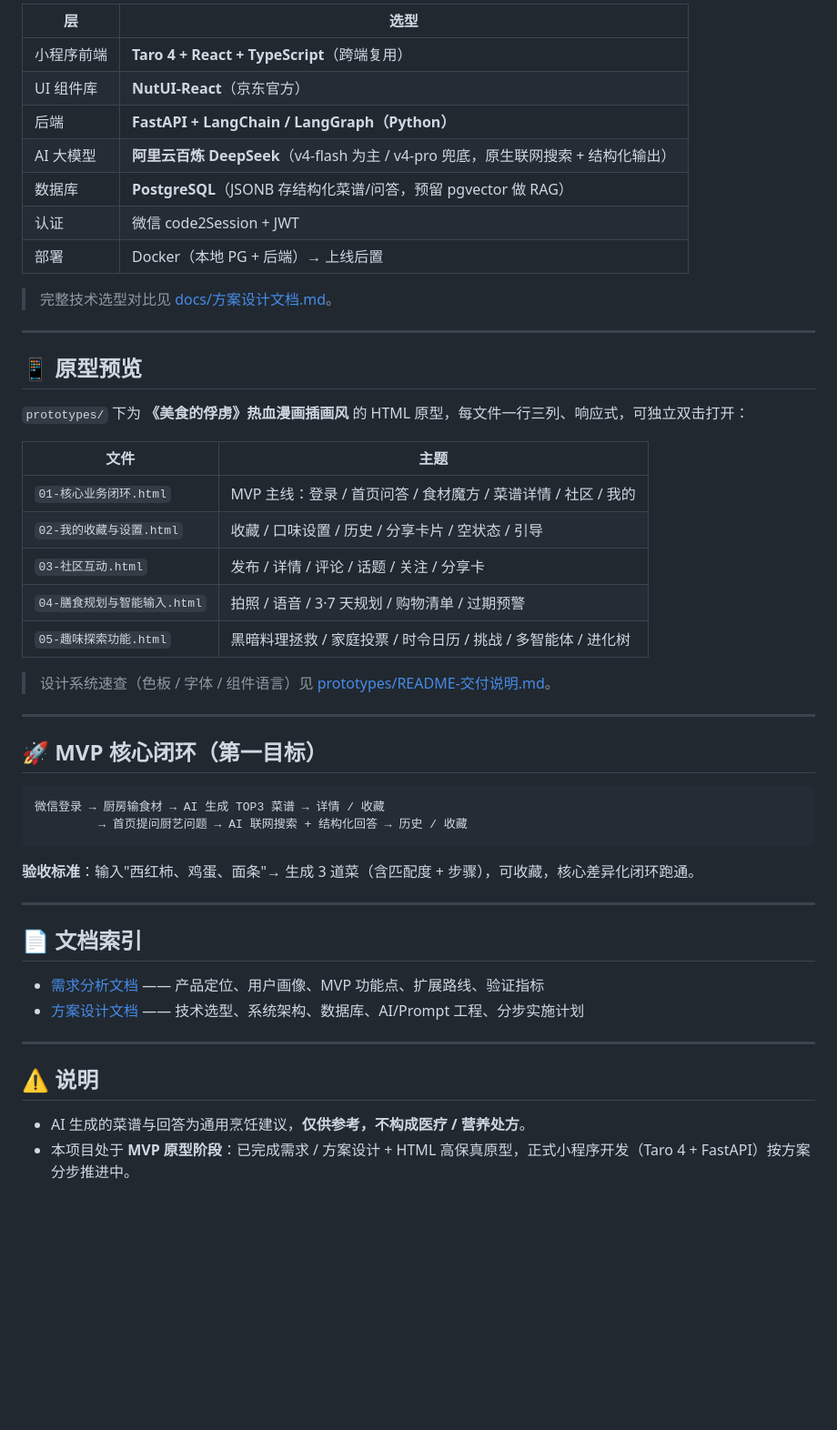
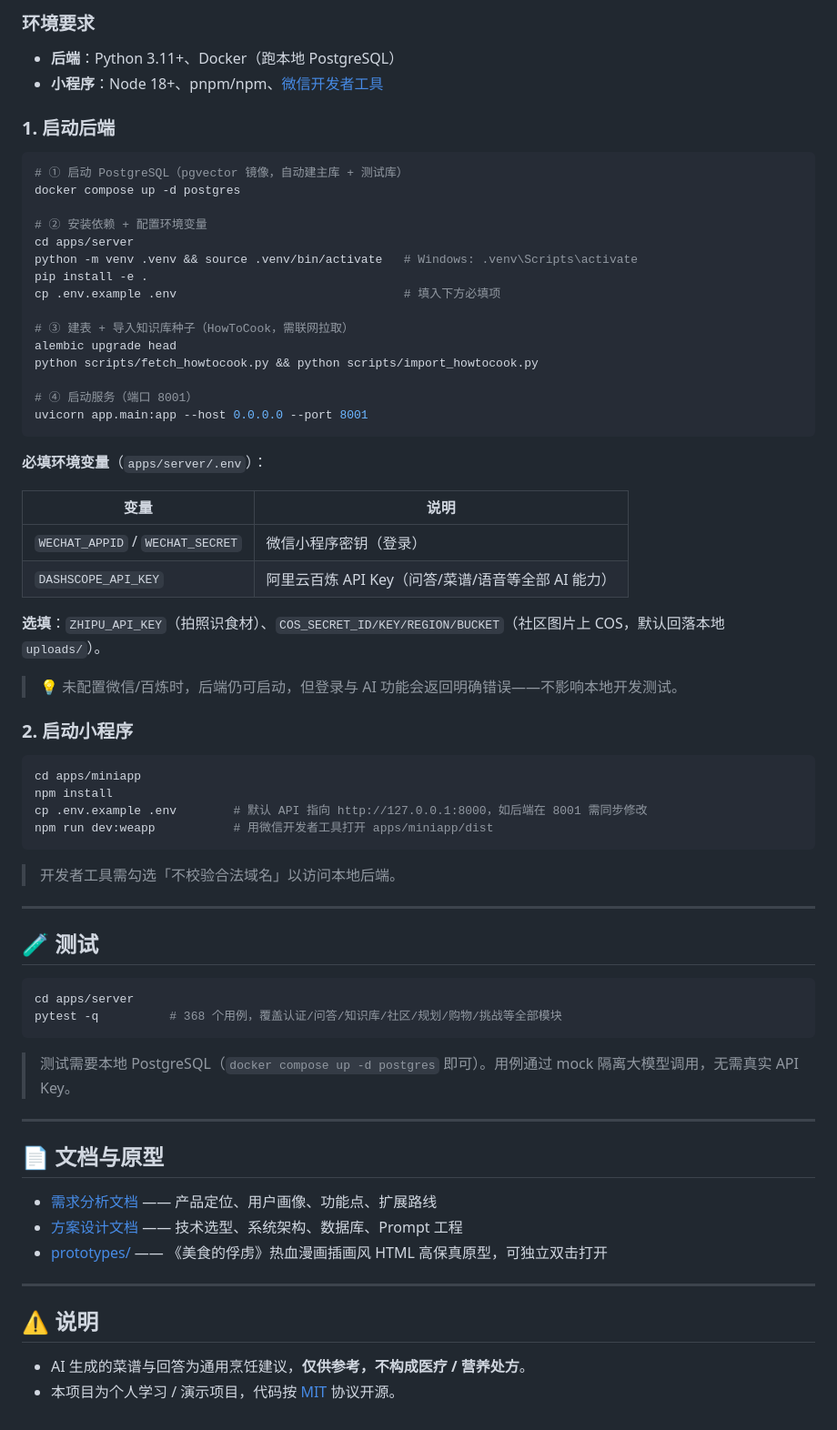
Before and after one commit to LilCage/ChefPal, a Markdown page: README.md, the part around one of its changes. Shown at 91% size. Drawn GitHub-style; blank space fills up the shorter version.

Commit message:
docs: README重写至当前功能状态,补后端/小程序运行与测试说明

````diff
--- a/README.md
+++ b/README.md
@@ -42,53 +75,72 @@ ChefPal/
 
-| 层 | 选型 |
-|----|------|
-| 小程序前端 | **Taro 4 + React + TypeScript**（跨端复用） |
-| UI 组件库 | **NutUI-React**（京东官方） |
-| 后端 | **FastAPI + LangChain / LangGraph（Python）** |
-| AI 大模型 | **阿里云百炼 DeepSeek**（v4-flash 为主 / v4-pro 兜底，原生联网搜索 + 结构化输出） |
-| 数据库 | **PostgreSQL**（JSONB 存结构化菜谱/问答，预留 pgvector 做 RAG） |
-| 认证 | 微信 code2Session + JWT |
-| 部署 | Docker（本地 PG + 后端）→ 上线后置 |
+### 环境要求
+- **后端**：Python 3.11+、Docker（跑本地 PostgreSQL）
+- **小程序**：Node 18+、pnpm/npm、[微信开发者工具](https://developers.weixin.qq.com/miniprogram/dev/devtools/download.html)
 
-> 完整技术选型对比见 [docs/方案设计文档.md](docs/方案设计文档.md)。
+### 1. 启动后端
+
+```bash
+# ① 启动 PostgreSQL（pgvector 镜像，自动建主库 + 测试库）
+docker compose up -d postgres
+
+# ② 安装依赖 + 配置环境变量
+cd apps/server
+python -m venv .venv && source .venv/bin/activate   # Windows: .venv\Scripts\activate
+pip install -e .
+cp .env.example .env                                # 填入下方必填项
+
+# ③ 建表 + 导入知识库种子（HowToCook，需联网拉取）
+alembic upgrade head
+python scripts/fetch_howtocook.py && python scripts/import_howtocook.py
+
+# ④ 启动服务（端口 8001）
+uvicorn app.main:app --host 0.0.0.0 --port 8001
+```
+
+**必填环境变量**（`apps/server/.env`）：
+
+| 变量 | 说明 |
+|------|------|
+| `WECHAT_APPID` / `WECHAT_SECRET` | 微信小程序密钥（登录） |
+| `DASHSCOPE_API_KEY` | 阿里云百炼 API Key（问答/菜谱/语音等全部 AI 能力） |
+
+**选填**：`ZHIPU_API_KEY`（拍照识食材）、`COS_SECRET_ID/KEY/REGION/BUCKET`（社区图片上 COS，默认回落本地 `uploads/`）。
+
+> 💡 未配置微信/百炼时，后端仍可启动，但登录与 AI 功能会返回明确错误——不影响本地开发测试。
+
+### 2. 启动小程序
+
+```bash
+cd apps/miniapp
+npm install
+cp .env.example .env        # 默认 API 指向 http://127.0.0.1:8000，如后端在 8001 需同步修改
+npm run dev:weapp           # 用微信开发者工具打开 apps/miniapp/dist
+```
+
+> 开发者工具需勾选「不校验合法域名」以访问本地后端。
 
 ---
 
-## 📱 原型预览
+## 🧪 测试
 
-`prototypes/` 下为 **《美食的俘虏》热血漫画插画风** 的 HTML 原型，每文件一行三列、响应式，可独立双击打开：
+```bash
+cd apps/server
+pytest -q          # 368 个用例，覆盖认证/问答/知识库/社区/规划/购物/挑战等全部模块
+```
 
-| 文件 | 主题 |
-|------|------|
-| `01-核心业务闭环.html` | MVP 主线：登录 / 首页问答 / 食材魔方 / 菜谱详情 / 社区 / 我的 |
-| `02-我的收藏与设置.html` | 收藏 / 口味设置 / 历史 / 分享卡片 / 空状态 / 引导 |
-| `03-社区互动.html` | 发布 / 详情 / 评论 / 话题 / 关注 / 分享卡 |
-| `04-膳食规划与智能输入.html` | 拍照 / 语音 / 3·7 天规划 / 购物清单 / 过期预警 |
-| `05-趣味探索功能.html` | 黑暗料理拯救 / 家庭投票 / 时令日历 / 挑战 / 多智能体 / 进化树 |
-
-> 设计系统速查（色板 / 字体 / 组件语言）见 [prototypes/README-交付说明.md](prototypes/README-交付说明.md)。
+> 测试需要本地 PostgreSQL（`docker compose up -d postgres` 即可）。用例通过 mock 隔离大模型调用，无需真实 API Key。
 
 ---
 
-## 🚀 MVP 核心闭环（第一目标）
+## 📄 文档与原型
 
-```
-微信登录 → 厨房输食材 → AI 生成 TOP3 菜谱 → 详情 / 收藏
-         → 首页提问厨艺问题 → AI 联网搜索 + 结构化回答 → 历史 / 收藏
-```
-
-**验收标准**：输入"西红柿、鸡蛋、面条"→ 生成 3 道菜（含匹配度 + 步骤），可收藏，核心差异化闭环跑通。
-
----
-
-## 📄 文档索引
-
-- [需求分析文档](docs/需求分析文档.md) —— 产品定位、用户画像、MVP 功能点、扩展路线、验证指标
-- [方案设计文档](docs/方案设计文档.md) —— 技术选型、系统架构、数据库、AI/Prompt 工程、分步实施计划
+- [需求分析文档](docs/需求分析文档.md) —— 产品定位、用户画像、功能点、扩展路线
+- [方案设计文档](docs/方案设计文档.md) —— 技术选型、系统架构、数据库、Prompt 工程
+- [prototypes/](prototypes/) —— 《美食的俘虏》热血漫画插画风 HTML 高保真原型，可独立双击打开
 
 ---
 
 ## ⚠️ 说明
 
 - AI 生成的菜谱与回答为通用烹饪建议，**仅供参考，不构成医疗 / 营养处方**。
-- 本项目处于 **MVP 原型阶段**：已完成需求 / 方案设计 + HTML 高保真原型，正式小程序开发（Taro 4 + FastAPI）按方案分步推进中。
+- 本项目为个人学习 / 演示项目，代码按 [MIT](LICENSE) 协议开源。
````
Also changed, not shown: other parts of README.md (+44 -11 lines).
